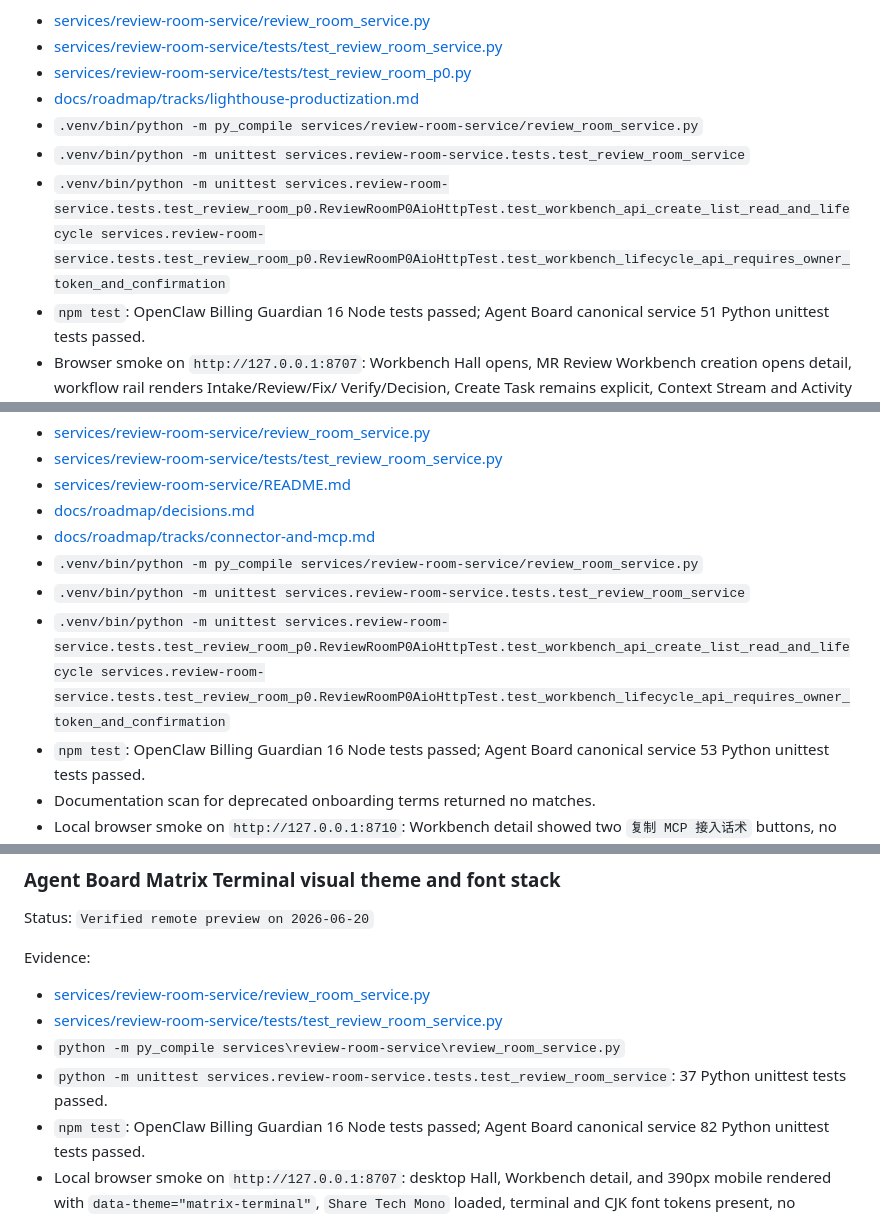
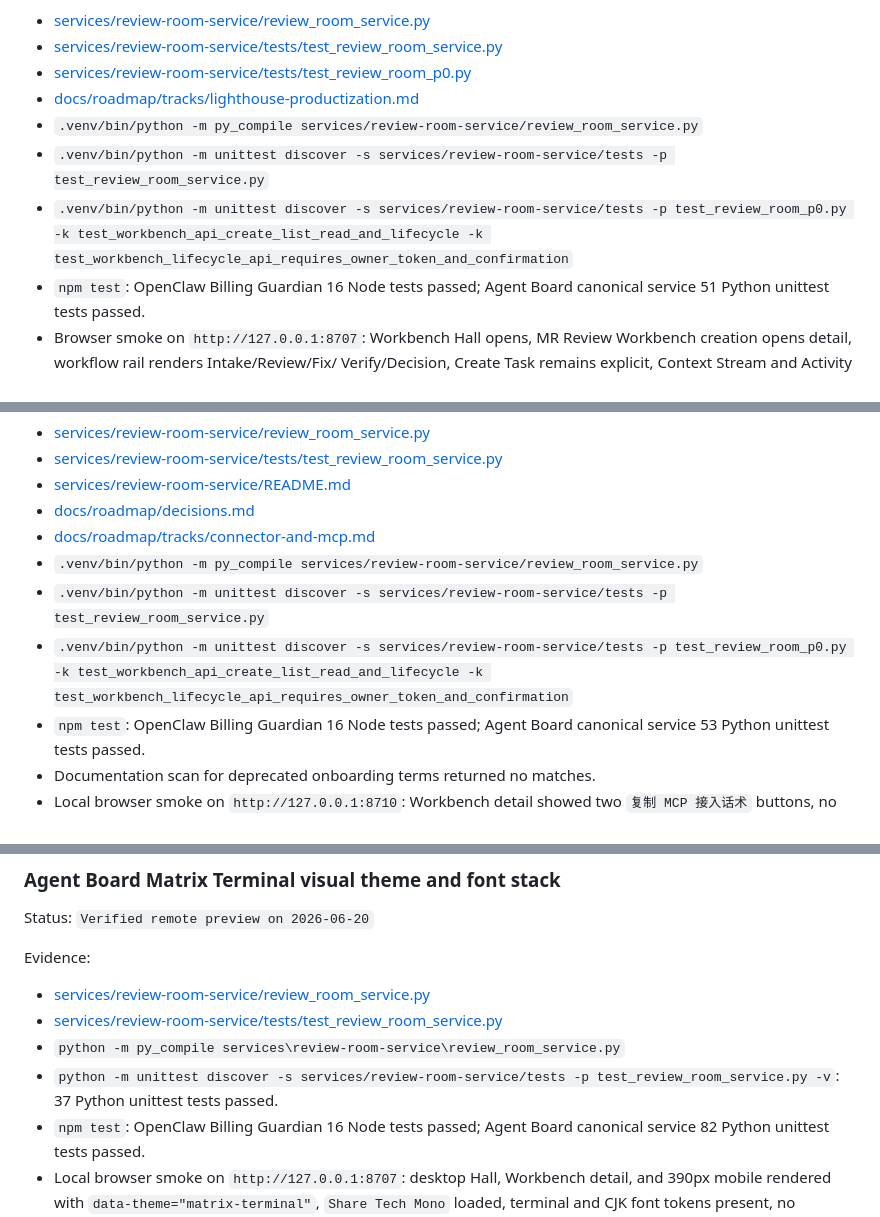
Before and after one commit to boyuan19910222-ui/lhagent, a Markdown page: docs/roadmap/done.md, 3 parts joined by grey strips. Rendered like a GitHub page.

Commit message:
docs: fix roadmap test evidence commands

```diff
--- a/docs/roadmap/done.md
+++ b/docs/roadmap/done.md
@@ -45,8 +45,8 @@ Evidence:
 - [services/review-room-service/tests/test_review_room_p0.py](../../services/review-room-service/tests/test_review_room_p0.py)
 - [docs/roadmap/tracks/lighthouse-productization.md](./tracks/lighthouse-productization.md)
 - `.venv/bin/python -m py_compile services/review-room-service/review_room_service.py`
-- `.venv/bin/python -m unittest services.review-room-service.tests.test_review_room_service`
-- `.venv/bin/python -m unittest services.review-room-service.tests.test_review_room_p0.ReviewRoomP0AioHttpTest.test_workbench_api_create_list_read_and_lifecycle services.review-room-service.tests.test_review_room_p0.ReviewRoomP0AioHttpTest.test_workbench_lifecycle_api_requires_owner_token_and_confirmation`
+- `.venv/bin/python -m unittest discover -s services/review-room-service/tests -p test_review_room_service.py`
+- `.venv/bin/python -m unittest discover -s services/review-room-service/tests -p test_review_room_p0.py -k test_workbench_api_create_list_read_and_lifecycle -k test_workbench_lifecycle_api_requires_owner_token_and_confirmation`
 - `npm test`: OpenClaw Billing Guardian 16 Node tests passed; Agent Board
   canonical service 51 Python unittest tests passed.
 - Browser smoke on `http://127.0.0.1:8707`: Workbench Hall opens, MR Review
@@ -118,8 +118,8 @@ Evidence:
 - [docs/roadmap/decisions.md](./decisions.md)
 - [docs/roadmap/tracks/connector-and-mcp.md](./tracks/connector-and-mcp.md)
 - `.venv/bin/python -m py_compile services/review-room-service/review_room_service.py`
-- `.venv/bin/python -m unittest services.review-room-service.tests.test_review_room_service`
-- `.venv/bin/python -m unittest services.review-room-service.tests.test_review_room_p0.ReviewRoomP0AioHttpTest.test_workbench_api_create_list_read_and_lifecycle services.review-room-service.tests.test_review_room_p0.ReviewRoomP0AioHttpTest.test_workbench_lifecycle_api_requires_owner_token_and_confirmation`
+- `.venv/bin/python -m unittest discover -s services/review-room-service/tests -p test_review_room_service.py`
+- `.venv/bin/python -m unittest discover -s services/review-room-service/tests -p test_review_room_p0.py -k test_workbench_api_create_list_read_and_lifecycle -k test_workbench_lifecycle_api_requires_owner_token_and_confirmation`
 - `npm test`: OpenClaw Billing Guardian 16 Node tests passed; Agent Board
   canonical service 53 Python unittest tests passed.
 - Documentation scan for deprecated onboarding terms returned no matches.
@@ -424,7 +424,7 @@ Evidence:
 - [services/review-room-service/review_room_service.py](../../services/review-room-service/review_room_service.py)
 - [services/review-room-service/tests/test_review_room_service.py](../../services/review-room-service/tests/test_review_room_service.py)
 - `python -m py_compile services\review-room-service\review_room_service.py`
-- `python -m unittest services.review-room-service.tests.test_review_room_service`: 37
+- `python -m unittest discover -s services/review-room-service/tests -p test_review_room_service.py -v`: 37
   Python unittest tests passed.
 - `npm test`: OpenClaw Billing Guardian 16 Node tests passed; Agent Board
   canonical service 82 Python unittest tests passed.
```
